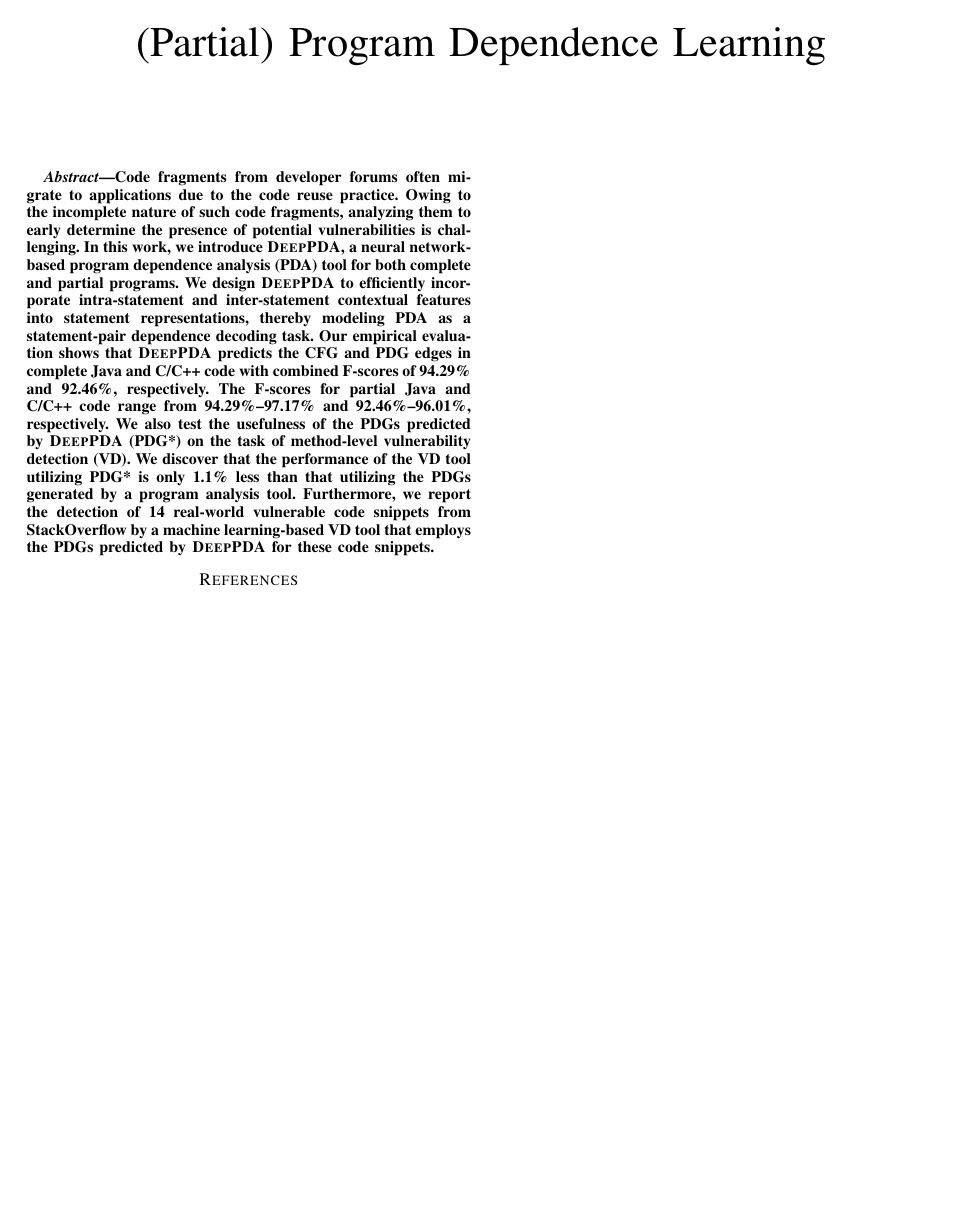
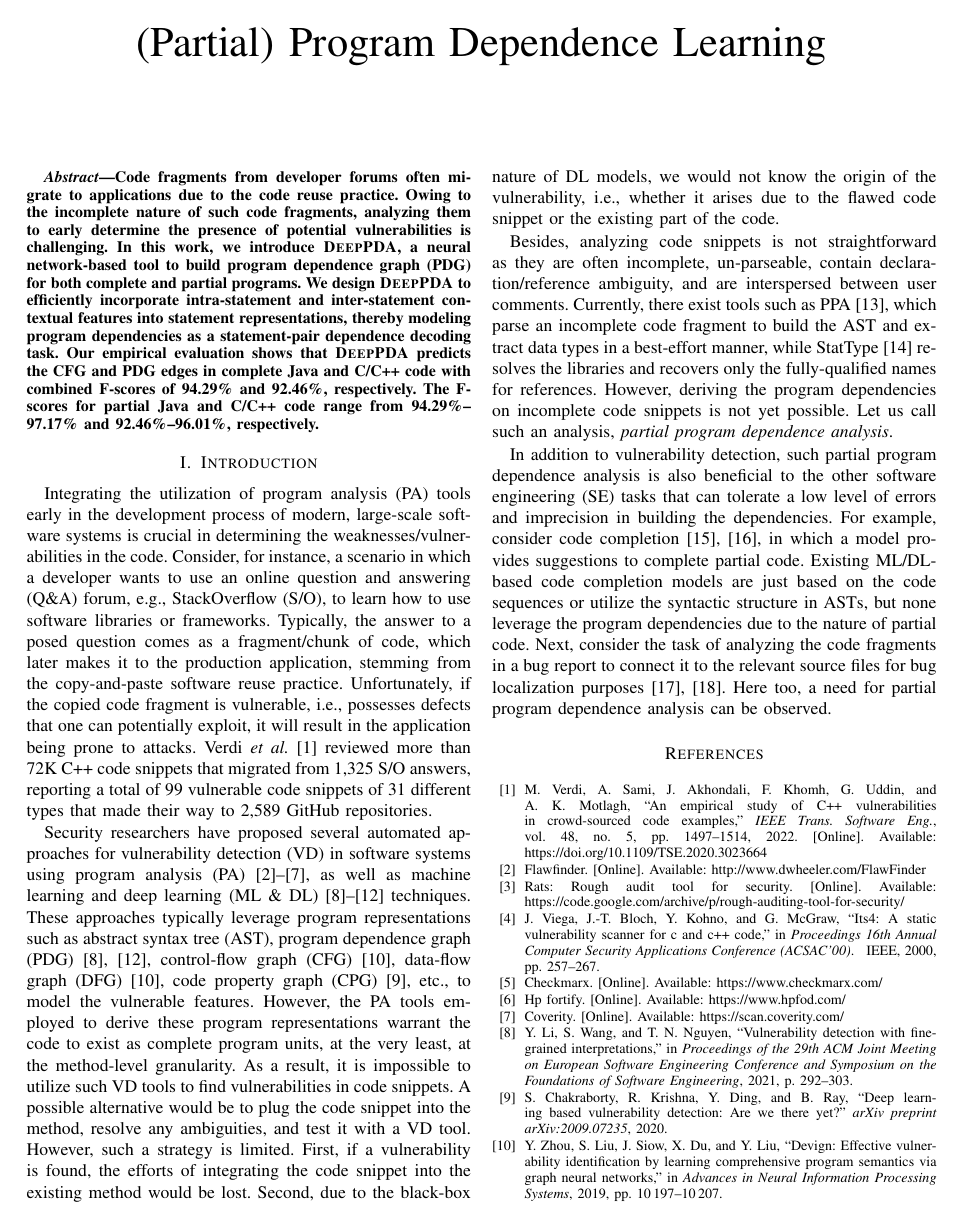
Before and after one commit to tien-n-nguyen/neuralppa, a LaTeX paper (icse23-demo.tex, which reads icse23-demo-intro.tex): the whole page before the commit and page 1 of 2 after it. Compiled offline with pdfLaTeX; a missing font is replaced by an installed copy or a similar font; a LaTeX package or settings file that is missing is left out.

Commit message:
paste the texts from ARA to the intro

```diff
--- /dev/null
+++ b/icse23-demo-intro.tex
@@ -0,0 +1,13 @@
+\section{Introduction}
+
+Integrating the utilization of program analysis (PA) tools early in the development process of modern, large-scale software systems is crucial in determining the weaknesses/vulnerabilities in the code. Consider, for instance, a scenario in which a developer wants to use an online question and answering (Q\&A) forum, e.g., StackOverflow (S/O), to learn how to use software libraries or frameworks. Typically, the answer to a posed question comes as a fragment/chunk of code, which later makes it to the production application, stemming from the copy-and-paste software reuse practice. Unfortunately, if the copied code fragment is vulnerable, i.e., possesses defects that one can potentially exploit, it will result in the application being prone to attacks. Verdi {\em et al.}~\cite{verdi-tse22} reviewed more than 72K C++ code snippets that migrated from 1,325 S/O answers, reporting a total of 99 vulnerable code snippets of 31 different types that made their way to 2,589 GitHub repositories.
+
+Security researchers have proposed several automated approaches for vulnerability detection (VD) in software systems using program analysis (PA)~\cite{FlawFinder,RATS,viega2000its4,Checkmarx,HPFortify,Coverity}, as well as machine learning and deep learning (ML \& DL) \cite{fse21,chakraborty2020deep,zhou2019devign,li2018sysevr,li2018vuldeepecker} techniques. These approaches typically leverage program representations such as abstract syntax tree (AST), program dependence graph (PDG)~\cite{fse21,li2018vuldeepecker}, control-flow graph (CFG)~\cite{zhou2019devign}, data-flow graph (DFG)~\cite{zhou2019devign}, code property graph (CPG)~\cite{chakraborty2020deep}, etc., to model the vulnerable features.
+%However, extending such analyses to code snippets is not straightforward as they are often incomplete, unparseable, contain declaration/reference ambiguity, and may be interspersed between user comments. Currently, there exist tools such as PPA~\cite{ppa08}, which parse an incomplete code fragment to build the AST and extract data types in a best-effort manner, while StaType \cite{icse18} resolves the libraries and recovers only the fully-qualified names for references. However, the basic infrastructure for partial program analysis, i.e., for analyzing incomplete code is not yet available.
+%Such an infrastructure must include fundamental supports/services at the structural, semantic, and execution levels, thus enabling the static and dynamic analysis techniques to be built upon.
+%Let us refer to this as \textit{partial program analysis infrastructure}.
+However, the PA tools employed to derive these program representations warrant the code to exist as complete program units, at the very least, at the method-level granularity. As a result, it is impossible to utilize such VD tools to find vulnerabilities in code snippets. A possible alternative would be to plug the code snippet into the method, resolve any ambiguities, and test it with a VD tool. However, such a strategy is limited. First, if a vulnerability is found, the efforts of integrating the code snippet into the existing method would be lost. Second, due to the black-box nature of DL models, we would not know the origin of the vulnerability, i.e., whether it arises due to the flawed code snippet or the existing part of the code.
+
+Besides, analyzing code snippets is not straightforward as they are often incomplete, un-parseable, contain declaration/reference ambiguity, and are interspersed between user comments. Currently, there exist tools such as PPA~\cite{ppa08},~which parse an incomplete code fragment to build the AST and~ex\-tract data types in a best-effort manner, while StatType \cite{icse18} resolves the libraries and recovers only the fully-qualified names for references. However, deriving the program dependencies on incomplete code snippets is not yet possible. Let us call such an analysis, {\em partial program dependence analysis}.
+
+In addition to vulnerability detection, such partial program dependence analysis is also beneficial to the other software engineering (SE) tasks that can tolerate a low level of errors and imprecision in building the dependencies. For example, consider code completion~\cite{codefill-icse22,facebook-icse21}, in which a model provides suggestions to complete partial code. Existing ML/DL-based code completion models are just based on the code sequences or utilize the syntactic structure in ASTs, but none leverage the program dependencies due to the nature of partial code. Next, consider the task of analyzing the code fragments in a bug report to connect it to the relevant source files for bug localization purposes~\cite{euler-fse19,icpc17}. Here too, a need for partial program dependence analysis can be observed.
--- a/icse23-demo.tex
+++ b/icse23-demo.tex
@@ -180,15 +180,38 @@
 %% predicted by DeepPDA, a machine learning-based VD tool can detect 14
 %% real-world vulnerable code snippets from StackOverflow.
 %% %for 99 vulnerable code snippets from
-%% %StackOverflow, a VD tool can correctly identify \_\_ of them.
-Code fragments from developer forums often migrate to applications due to the code reuse practice. Owing to the incomplete nature of such code fragments, analyzing them to early determine the presence of potential vulnerabilities is challenging. In this work, we introduce \tool, a neural network-based program dependence analysis (PDA) tool for~both complete and partial programs. We design {\tool}~to efficiently incorporate intra-statement and inter-statement contextual features into statement representations, thereby modeling PDA as a statement-pair dependence decoding task. Our empirical evaluation shows that \tool predicts the CFG and PDG edges in complete Java and C/C++ code with combined F-scores of 94.29\% and 92.46\%, respectively. The F-scores for partial Java and C/C++ code range from 94.29\%--97.17\% and 92.46\%--96.01\%, respectively. We also test the usefulness of the PDGs predicted by \tool (PDG*) on the task of method-level vulnerability detection (VD). We discover that the performance of the VD tool utilizing PDG* is only 1.1\% less than that utilizing the PDGs generated by a program analysis tool. Furthermore, we report the detection of 14 real-world vulnerable code snippets from StackOverflow by a machine learning-based VD tool that employs the PDGs predicted by \tool for these code snippets.
-%to understand and generate program semantics-capturing features.
+  %% %StackOverflow, a VD tool can correctly identify \_\_ of them.
+
+Code fragments from developer forums often migrate to applications due
+to the code reuse practice. Owing to the incomplete nature of such
+code fragments, analyzing them to early determine the presence of
+potential vulnerabilities is challenging. In this work, we introduce
+\tool, a neural network-based tool to build program dependence graph
+(PDG) for both complete and partial programs. We design {\tool} to
+efficiently incorporate intra-statement and inter-statement contextual
+features into statement representations, thereby modeling program
+dependencies as a statement-pair dependence decoding task. Our
+empirical evaluation shows that \tool predicts the CFG and PDG edges
+in complete Java and C/C++ code with combined F-scores of 94.29\% and
+92.46\%, respectively. The F-scores for partial Java and C/C++ code
+range from 94.29\%--97.17\% and 92.46\%--96.01\%, respectively.
+
+%We also test the usefulness of the PDGs predicted by \tool (PDG*) on
+%the task of method-level vulnerability detection (VD). We discover
+%that the performance of the VD tool utilizing PDG* is only 1.1\% less
+%than that utilizing the PDGs generated by a program analysis
+%tool. Furthermore, we report the detection of 14 real-world vulnerable
+%code snippets from StackOverflow by a machine learning-based VD tool
+%that employs the PDGs predicted by \tool for these code snippets.
+
 \end{abstract}
 
 
 %\begin{IEEEkeywords}
 %component, formatting, style, styling, insert
 %\end{IEEEkeywords}
+
+\input{icse23-demo-intro}
 
 %\input{intro1}
 %\input{motiv1}
```
